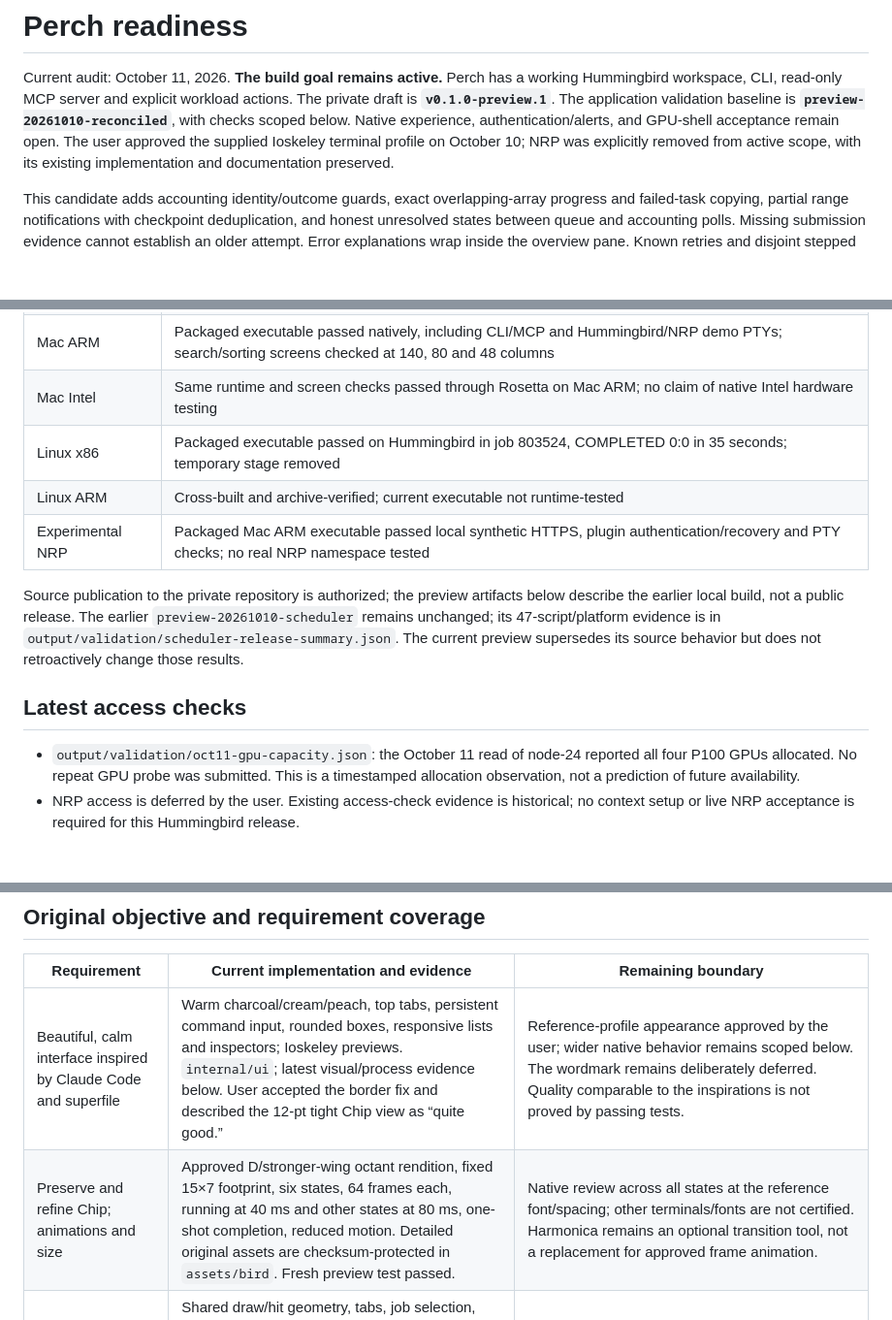
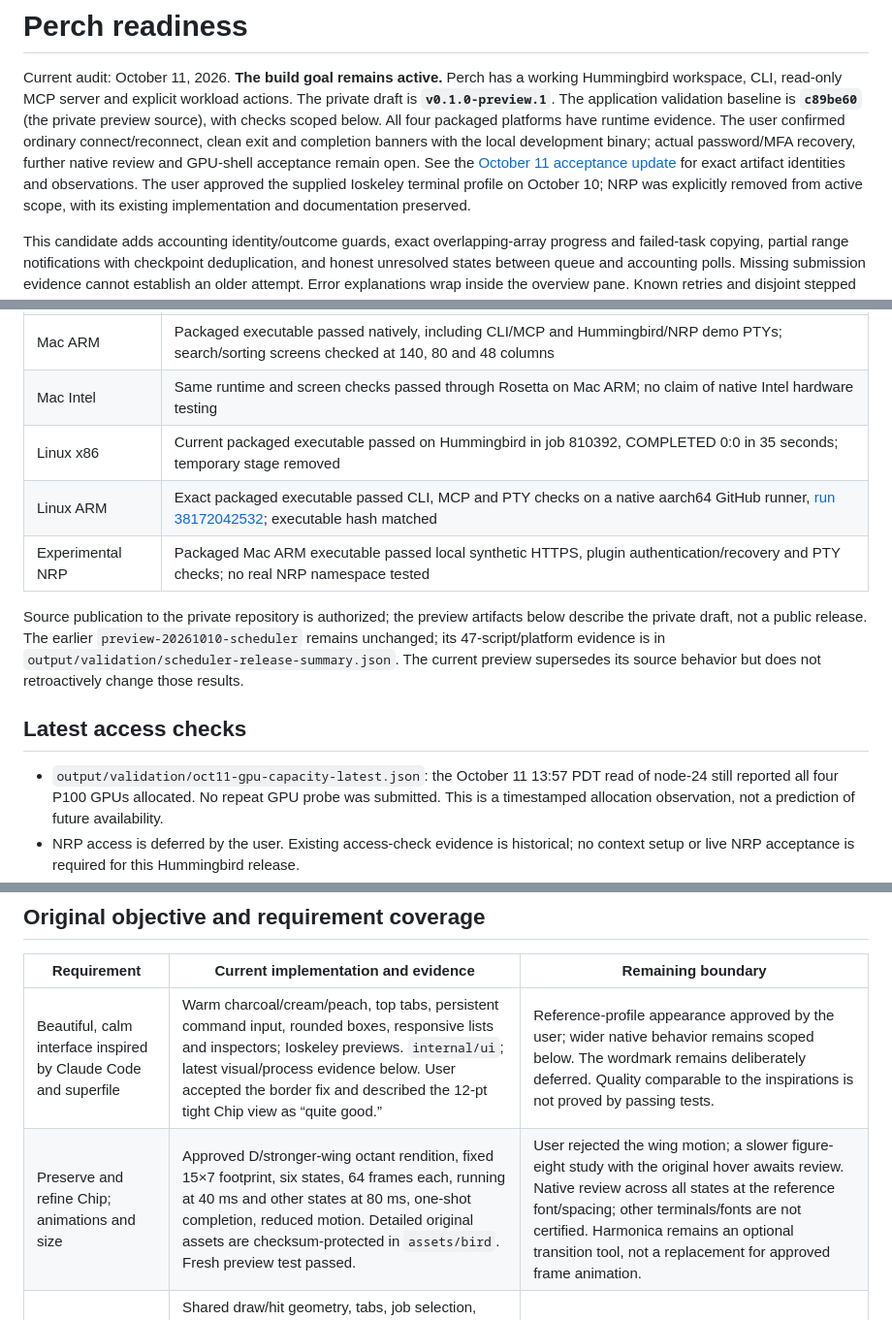
Before and after one commit to darthnithin/perch, a Markdown page: docs/READINESS.md, 3 parts joined by grey strips. Shown at 97% size. Drawn GitHub-style; blank space fills up the shorter version.

```diff
--- a/docs/READINESS.md
+++ b/docs/READINESS.md
@@ -3,8 +3,12 @@
 Current audit: October 11, 2026. **The build goal remains active.** Perch has a
 working Hummingbird workspace, CLI, read-only MCP server and explicit workload
 actions. The private draft is **`v0.1.0-preview.1`**. The application validation baseline is
-**`preview-20261010-reconciled`**, with checks scoped below. Native experience, authentication/alerts,
-and GPU-shell acceptance remain open. The user approved the supplied Ioskeley
+**`c89be60`** (the private preview source), with checks scoped below.
+All four packaged platforms have runtime evidence. The user confirmed ordinary
+connect/reconnect, clean exit and completion banners with the local development
+binary; actual password/MFA recovery, further native review and GPU-shell
+acceptance remain open. See the [October 11 acceptance update](ACCEPTANCE-2026-10-11.md)
+for exact artifact identities and observations. The user approved the supplied Ioskeley
 terminal profile on October 10; NRP was explicitly removed from active scope,
 with its existing implementation and documentation preserved.
 
@@ -46,19 +53,20 @@ runtime results and test logs to exact executable hashes.
 | Four archives | Checksums, target architectures, linked docs, original artwork and dependency notices passed; final documentation bundled with the tested executables |
 | Mac ARM | Packaged executable passed natively, including CLI/MCP and Hummingbird/NRP demo PTYs; search/sorting screens checked at 140, 80 and 48 columns |
 | Mac Intel | Same runtime and screen checks passed through Rosetta on Mac ARM; no claim of native Intel hardware testing |
-| Linux x86 | Packaged executable passed on Hummingbird in job 803524, COMPLETED 0:0 in 35 seconds; temporary stage removed |
-| Linux ARM | Cross-built and archive-verified; current executable not runtime-tested |
+| Linux x86 | Current packaged executable passed on Hummingbird in job 810392, COMPLETED 0:0 in 35 seconds; temporary stage removed |
+| Linux ARM | Exact packaged executable passed CLI, MCP and PTY checks on a native aarch64 GitHub runner, [run 38172042532](https://github.com/darthnithin/perch/actions/runs/38172042532); executable hash matched |
 | Experimental NRP | Packaged Mac ARM executable passed local synthetic HTTPS, plugin authentication/recovery and PTY checks; no real NRP namespace tested |
 
 Source publication to the private repository is authorized; the preview artifacts
-below describe the earlier local build, not a public release. The earlier
+below describe the private draft, not a public release. The earlier
 `preview-20261010-scheduler` remains unchanged; its 47-script/platform evidence is
 in `output/validation/scheduler-release-summary.json`. The current preview
 supersedes its source behavior but does not retroactively change those results.
 
 ## Latest access checks
 
-- `output/validation/oct11-gpu-capacity.json`: the October 11 read of node-24 reported all four
+- `output/validation/oct11-gpu-capacity-latest.json`: the October 11 13:57 PDT
+  read of node-24 still reported all four
   P100 GPUs allocated. No repeat GPU probe was submitted. This is a timestamped
   allocation observation, not a prediction of future availability.
 - NRP access is deferred by the user. Existing access-check evidence is historical;
@@ -87,7 +95,7 @@ for current status and the history for provenance, failures and superseded work.
 | Requirement | Current implementation and evidence | Remaining boundary |
 | --- | --- | --- |
 | Beautiful, calm interface inspired by Claude Code and superfile | Warm charcoal/cream/peach, top tabs, persistent command input, rounded boxes, responsive lists and inspectors; Ioskeley previews. `internal/ui`; latest visual/process evidence below. User accepted the border fix and described the 12-pt tight Chip view as “quite good.” | Reference-profile appearance approved by the user; wider native behavior remains scoped below. The wordmark remains deliberately deferred. Quality comparable to the inspirations is not proved by passing tests. |
-| Preserve and refine Chip; animations and size | Approved D/stronger-wing octant rendition, fixed 15×7 footprint, six states, 64 frames each, running at 40 ms and other states at 80 ms, one-shot completion, reduced motion. Detailed original assets are checksum-protected in `assets/bird`. Fresh preview test passed. | Native review across all states at the reference font/spacing; other terminals/fonts are not certified. Harmonica remains an optional transition tool, not a replacement for approved frame animation. |
+| Preserve and refine Chip; animations and size | Approved D/stronger-wing octant rendition, fixed 15×7 footprint, six states, 64 frames each, running at 40 ms and other states at 80 ms, one-shot completion, reduced motion. Detailed original assets are checksum-protected in `assets/bird`. Fresh preview test passed. | User rejected the wing motion; a slower figure-eight study with the original hover awaits review. Native review across all states at the reference font/spacing; other terminals/fonts are not certified. Harmonica remains an optional transition tool, not a replacement for approved frame animation. |
 | Easy keyboard and mouse navigation | Shared draw/hit geometry, tabs, job selection, help, slash input, global palette, job-specific action menu, log scrolling, compact controls and exit restoration. `tools/test_terminal.py`, `test_mouse.py`, `test_hover.py`, `test_footer.py`, `test_job_actions.py`. | Native pointer/interaction acceptance. Terminal.app uses hover highlights; OSC 22 shapes are enabled only for detected supporting terminals. |
 | Connect → inspect → logs → disconnect → reconnect | First-connection setup, system SSH, private multiplexing, batch background reads, foreground authentication, retained snapshots/output, backoff and stale-response rejection. `internal/transport`, `internal/ui`; live backend and synthetic-SSH PTY checks. | Actual interactive password/MFA expiry and recovery in the user's terminal. Fake SSH reconnect tests do not close that gate. |
 | Correct Slurm state, arrays, accounting and attempts | Explicit v0.0.44 parser, set/unset/infinite values, logical versus allocation IDs, range/step separation, attempt identity, accounting lag and missing-array summaries. Domain/app/adapter tests and scrubbed Hummingbird fixtures. | Future Slurm schemas remain explicitly unsupported until tested; heterogeneous/federated mutations are refused. |
```
Also changed, not shown: other parts of docs/READINESS.md (+23 -14 lines), docs/ACCEPTANCE-2026-10-11.md (+5 -0 lines), docs/feature-design.md (+3 -3 lines).
